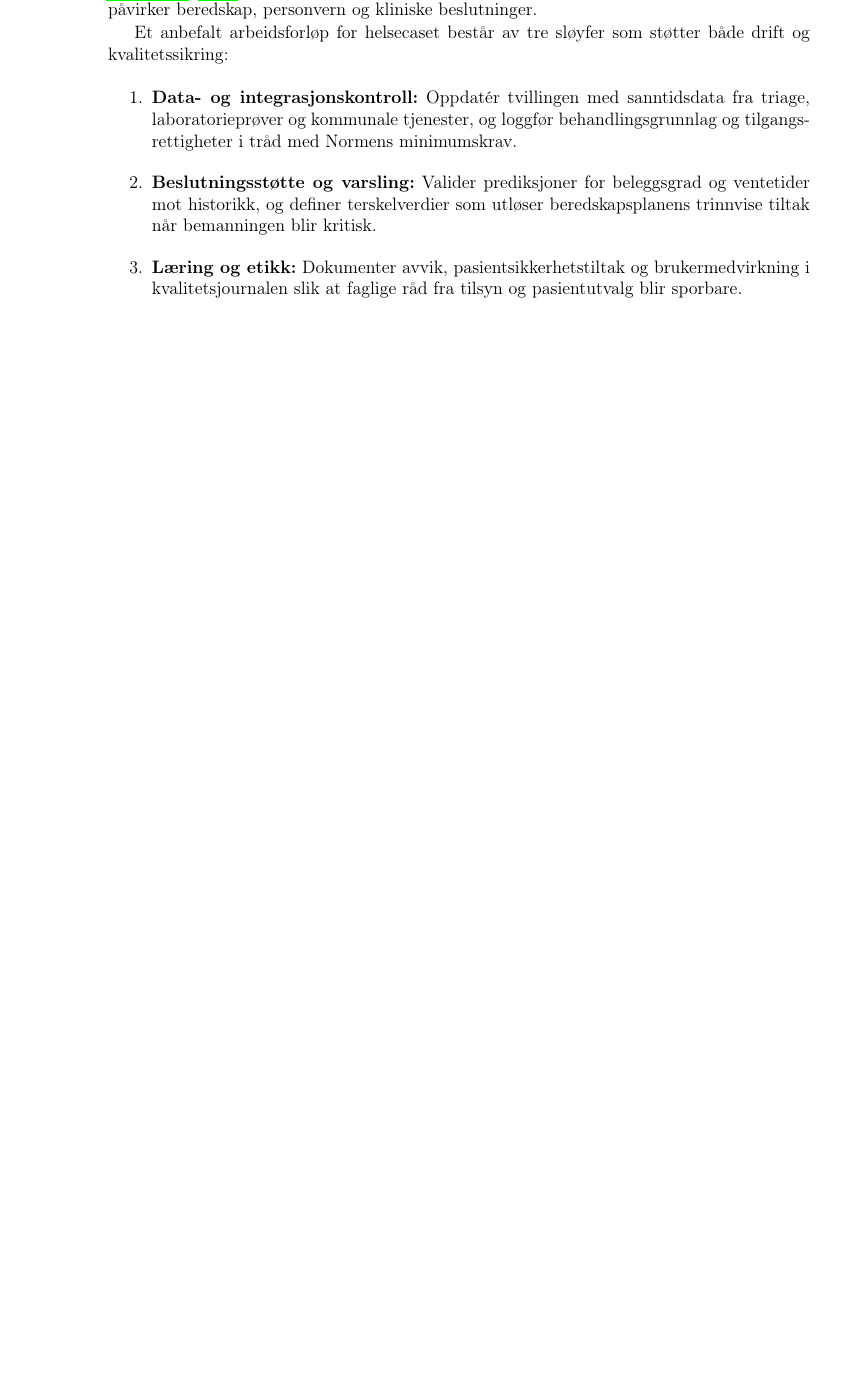
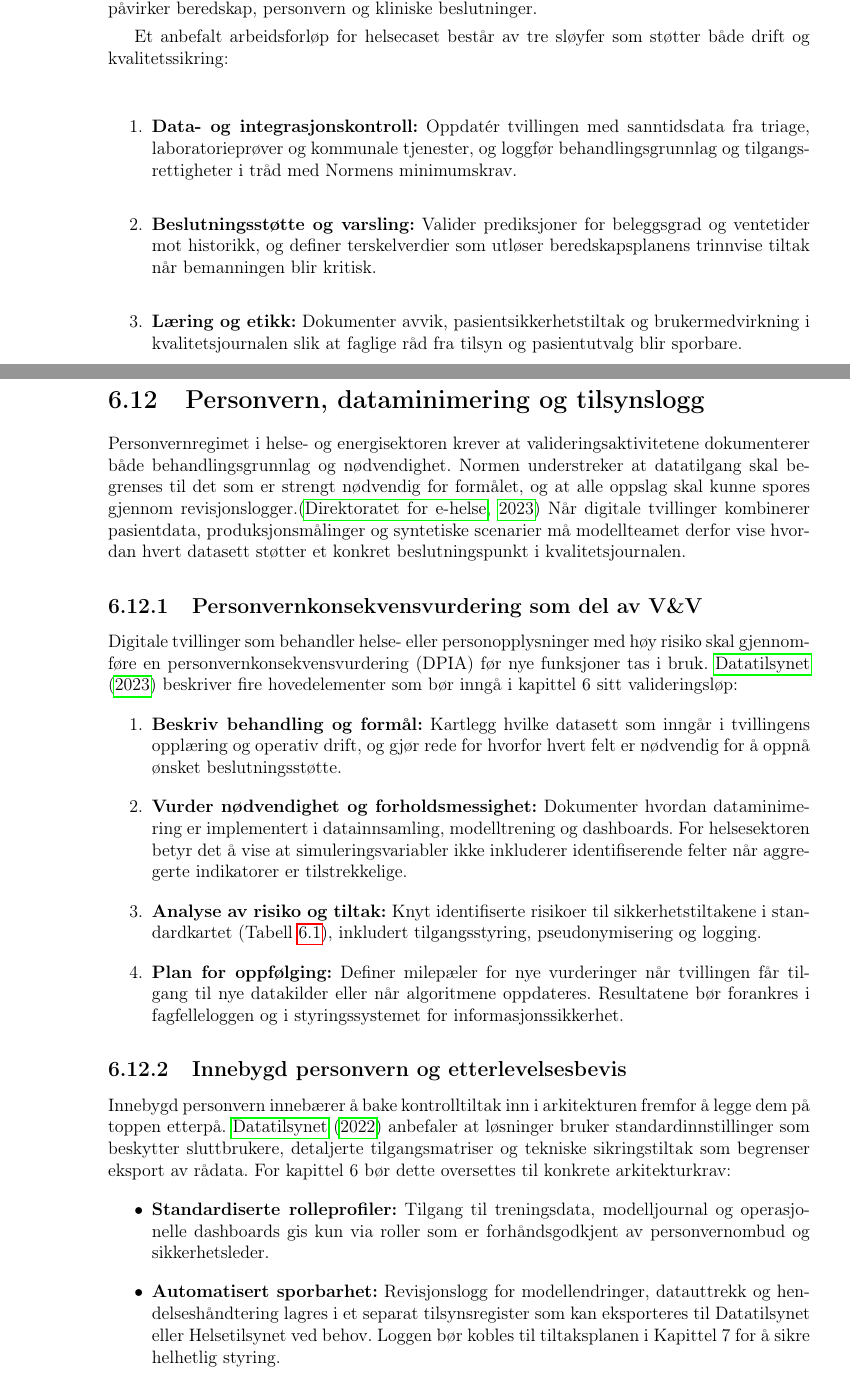
Before and after one commit to Nettking/roborepo, a LaTeX thesis (books/digitaltvilling_masterbok/main.tex, which reads books/digitaltvilling_masterbok/chapters/kapittel06-validering.tex): part of page 73 of 142 before the commit and two parts of pages 73 and 74 of 144 after it, the two joined at a grey line, cut so that both start at the same text, the shorter picture padded with empty space. Compiled offline with pdfLaTeX.

Commit message:
Legg til personvernseksjon i kapittel 6

```diff
--- a/books/digitaltvilling_masterbok/chapters/kapittel06-validering.tex
+++ b/books/digitaltvilling_masterbok/chapters/kapittel06-validering.tex
@@ -199,6 +199,28 @@ Et anbefalt arbeidsforløp for helsecaset består av tre sløyfer som støtter b
     \item \textbf{Læring og etikk:} Dokumenter avvik, pasientsikkerhetstiltak og brukermedvirkning i kvalitetsjournalen slik at faglige råd fra tilsyn og pasientutvalg blir sporbare.
 \end{enumerate}
 
+\section{Personvern, dataminimering og tilsynslogg}
+Personvernregimet i helse- og energisektoren krever at valideringsaktivitetene dokumenterer både behandlingsgrunnlag og nødvendighet. Normen understreker at datatilgang skal begrenses til det som er strengt nødvendig for formålet, og at alle oppslag skal kunne spores gjennom revisjonslogger.\citep{norm2023} Når digitale tvillinger kombinerer pasientdata, produksjonsmålinger og syntetiske scenarier må modellteamet derfor vise hvordan hvert datasett støtter et konkret beslutningspunkt i kvalitetsjournalen.
+
+\subsection{Personvernkonsekvensvurdering som del av V\&V}
+Digitale tvillinger som behandler helse- eller personopplysninger med høy risiko skal gjennomføre en personvernkonsekvensvurdering (DPIA) før nye funksjoner tas i bruk. \citet{datatilsynet2023dpia} beskriver fire hovedelementer som bør inngå i kapittel 6 sitt valideringsløp:
+\begin{enumerate}
+    \item \textbf{Beskriv behandling og formål:} Kartlegg hvilke datasett som inngår i tvillingens opplæring og operativ drift, og gjør rede for hvorfor hvert felt er nødvendig for å oppnå ønsket beslutningsstøtte.
+    \item \textbf{Vurder nødvendighet og forholdsmessighet:} Dokumenter hvordan dataminimering er implementert i datainnsamling, modelltrening og dashboards. For helsesektoren betyr det å vise at simuleringsvariabler ikke inkluderer identifiserende felter når aggregerte indikatorer er tilstrekkelige.
+    \item \textbf{Analyse av risiko og tiltak:} Knyt identifiserte risikoer til sikkerhetstiltakene i standardkartet (Tabell~\ref{tab:standardkart}), inkludert tilgangsstyring, pseudonymisering og logging.
+    \item \textbf{Plan for oppfølging:} Definer milepæler for nye vurderinger når tvillingen får tilgang til nye datakilder eller når algoritmene oppdateres. Resultatene bør forankres i fagfelleloggen og i styringssystemet for informasjonssikkerhet.
+\end{enumerate}
+
+\subsection{Innebygd personvern og etterlevelsesbevis}
+Innebygd personvern innebærer å bake kontrolltiltak inn i arkitekturen fremfor å legge dem på toppen etterpå. \citet{datatilsynet2022innebygd} anbefaler at løsninger bruker standardinnstillinger som beskytter sluttbrukere, detaljerte tilgangsmatriser og tekniske sikringstiltak som begrenser eksport av rådata. For kapittel 6 bør dette oversettes til konkrete arkitekturkrav:
+\begin{itemize}
+    \item \textbf{Standardiserte rolleprofiler:} Tilgang til treningsdata, modelljournal og operasjonelle dashboards gis kun via roller som er forhåndsgodkjent av personvernombud og sikkerhetsleder.
+    \item \textbf{Automatisert sporbarhet:} Revisjonslogg for modellendringer, datauttrekk og hendelseshåndtering lagres i et separat tilsynsregister som kan eksporteres til Datatilsynet eller Helsetilsynet ved behov. Loggen bør kobles til tiltaksplanen i Kapittel~7 for å sikre helhetlig styring.
+    \item \textbf{Tidsavgrenset datalagring:} Sett eksplisitte tidsgrenser for hvor lenge trenings- og valideringsdata lagres, og verifiser sletting i retrospektive møter. Kontrollpunktene kan inngå som indikator i Tabell~\ref{tab:tillitsindikatorer}.
+\end{itemize}
+
+For energisektoren anbefales tilsvarende praksis i kontrolltårn-caset: adgang til hendelseslogger begrenses til operatører på vakt, og eksport av loggdata skjer gjennom godkjente sikkerhetskanaler. Ved å samle DPIA-resultater, tilgangskontroller og loggutdrag i én tilsynslogg kan virksomheten dokumentere etterlevelse av både personvernforordningen og NIS2-direktivets rapporteringskrav. Dette styrker tillitspanelene i kapittelet og gir studentene en konkret mal for hvordan juridiske krav integreres i modellstyring.
+
 Tabell~\ref{tab:helsevalidering} viser hvordan elementene over kan struktureres i en valideringspakke som dekker både tekniske tester og pasientsikkerhet.
 
 \begin{table}[ht]
```
Also changed, not shown: books/digitaltvilling_masterbok/completed_tasks.md (+1 -0 lines), books/digitaltvilling_masterbok/plan.md (+1 -1 lines), books/digitaltvilling_masterbok/support/oppgavetavle.md (+1 -0 lines), books/digitaltvilling_masterbok/support/referanser.bib (+20 -0 lines), books/digitaltvilling_masterbok/task_queue.md (+1 -0 lines).
